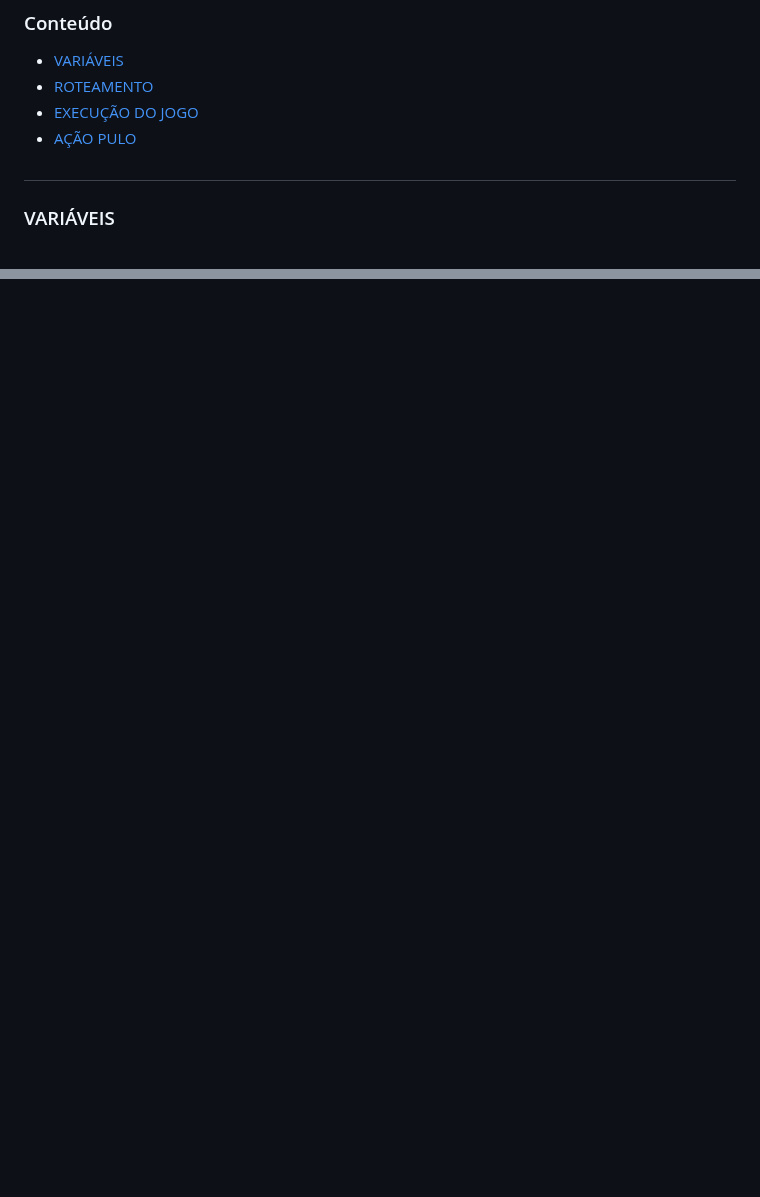
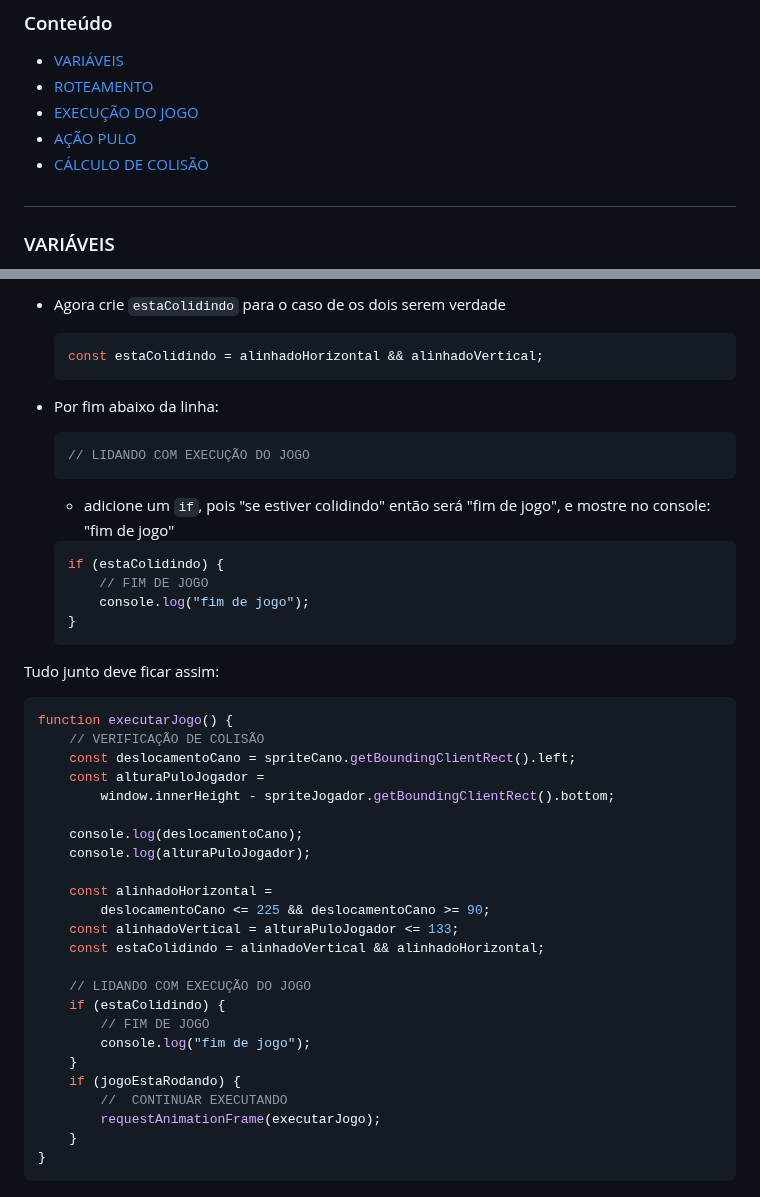
Before and after one commit to jairo-sousa/mario_minigame, a Markdown page: README.md, 2 parts joined by grey strips. GitHub-like rendering; blank space fills up the shorter version.

````diff
--- a/README.md
+++ b/README.md
@@ -25,6 +25,7 @@
 -   [ROTEAMENTO](#ROTEAMENTO)
 -   [EXECUÇÃO DO JOGO](#EXECUÇÃO-DO-JOGO)
 -   [AÇÃO PULO](#AÇÃO-PULO)
+-   [CÁLCULO DE COLISÃO](#CÁLCULO-DE-COLISÃO)
 
 ## </br>
 
@@ -438,0 +507,47 @@ document.addEventListener("keypress", function (evento) {
+-   Agora crie `estaColidindo` para o caso de os dois serem verdade
+    ```javascript
+    const estaColidindo = alinhadoHorizontal && alinhadoVertical;
+    ```
+-   Por fim abaixo da linha:
+
+    ```javascript
+    // LIDANDO COM EXECUÇÃO DO JOGO
+    ```
+
+    -   adicione um `if`, pois "se estiver colidindo" então será "fim de jogo", e mostre no console: "fim de jogo"
+
+    ```javascript
+    if (estaColidindo) {
+        // FIM DE JOGO
+        console.log("fim de jogo");
+    }
+    ```
+
+Tudo junto deve ficar assim:
+
+```javascript
+function executarJogo() {
+    // VERIFICAÇÃO DE COLISÃO
+    const deslocamentoCano = spriteCano.getBoundingClientRect().left;
+    const alturaPuloJogador =
+        window.innerHeight - spriteJogador.getBoundingClientRect().bottom;
+
+    console.log(deslocamentoCano);
+    console.log(alturaPuloJogador);
+
+    const alinhadoHorizontal =
+        deslocamentoCano <= 225 && deslocamentoCano >= 90;
+    const alinhadoVertical = alturaPuloJogador <= 133;
+    const estaColidindo = alinhadoVertical && alinhadoHorizontal;
+
+    // LIDANDO COM EXECUÇÃO DO JOGO
+    if (estaColidindo) {
+        // FIM DE JOGO
+        console.log("fim de jogo");
+    }
+    if (jogoEstaRodando) {
+        //  CONTINUAR EXECUTANDO
+        requestAnimationFrame(executarJogo);
+    }
+}
+```
````
Also changed, not shown: other parts of README.md (+67 -0 lines).
